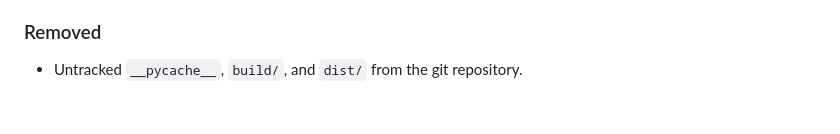
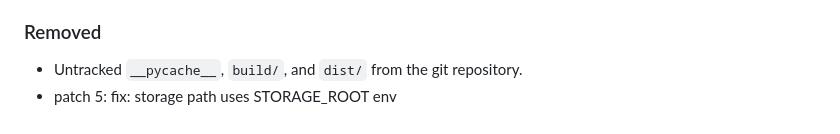
Before and after one commit to SahilKumar75/TuneOS, a Markdown page: CHANGELOG.md, the part around the change. Rendered like a GitHub page.

Commit message:
fix: storage path uses STORAGE_ROOT env

```diff
--- a/CHANGELOG.md
+++ b/CHANGELOG.md
@@ -201,3 +201,4 @@ and this project adheres to [Semantic Versioning](https://semver.org/spec/v2.0.0
 
 ### Removed
 - Untracked `__pycache__`, `build/`, and `dist/` from the git repository.
+- patch 5: fix: storage path uses STORAGE_ROOT env
```
